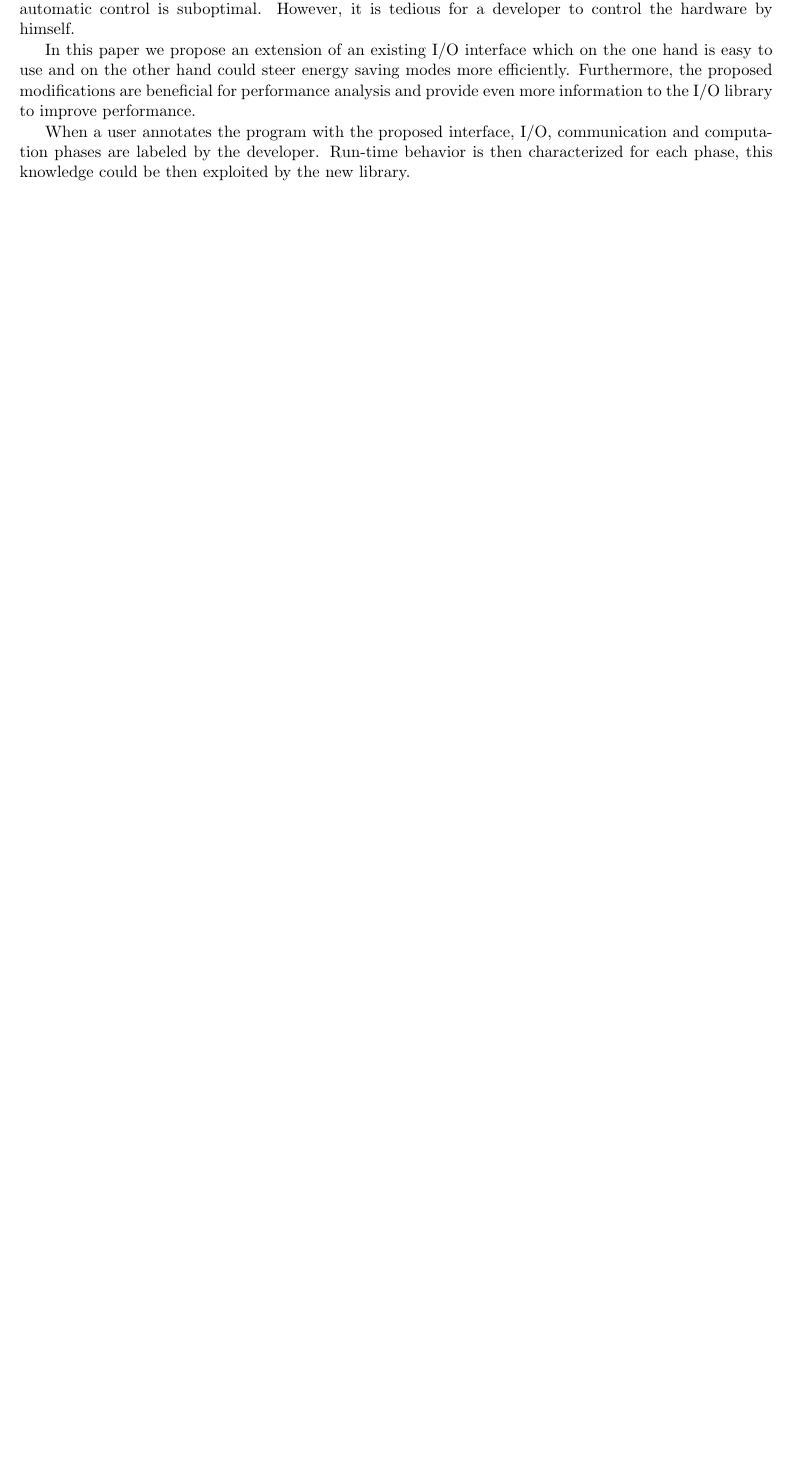
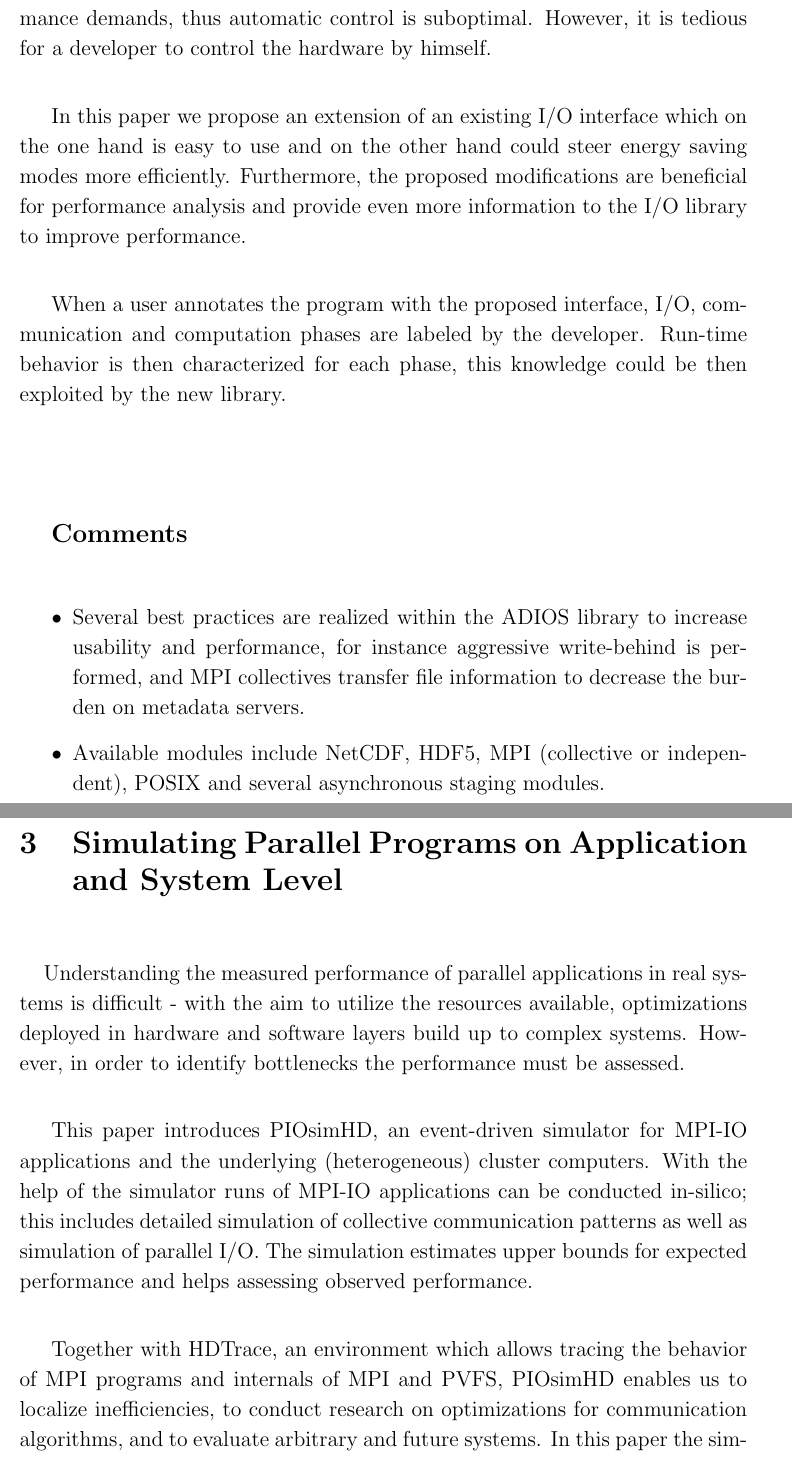
Before and after one commit to lucyrpedro/Julian-Papers, a LaTeX document (papers.tex): part of page 3 of 3 before the commit and two parts of pages 3 and 4 of 4 after it, the two joined at a grey line, cut so that both start at the same text, the shorter picture padded with empty space. Compiled offline with pdfLaTeX.

Commit message:
Add paper "Simulating Parallel Programs on Application and System Level"

```diff
--- a/papers.tex
+++ b/papers.tex
@@ -1,8 +1,9 @@
-\documentclass[11pt]{article}
+\documentclass[a4paper,14pt]{extarticle}
+\usepackage[hmargin=2cm,vmargin=2cm,bmargin=3cm]{geometry}
+% \usepackage{geometry}
 \usepackage{amsfonts}
 \usepackage{amssymb}
 \usepackage{marvosym}
-\usepackage[hmargin=2cm,vmargin=2cm,bmargin=3cm]{geometry}
 \usepackage{color}
 \usepackage{comment}
 
@@ -58,7 +66,36 @@ more efficiently. Furthermore, the proposed modifications are beneficial for per
 
 When a user annotates the program with the proposed interface, I/O, communication and computation
 phases are labeled by the developer. Run-time behavior is then characterized for each phase, this knowledge
-could be then exploited by the new library.
+could be then exploited by the new library.\\[1cm]
+
+{\bf \large Comments}
+
+\begin{itemize}
+
+\item Several best practices are realized within the ADIOS library to increase usability and performance, for instance aggressive write-behind is performed, and MPI collectives transfer file information to decrease the burden on metadata servers.
+
+\item Available modules include NetCDF, HDF5, MPI (collective or independent), POSIX and several asynchronous staging modules.
+
+\end{itemize}
 
 \clearpage
 
+\section{Simulating Parallel Programs on Application and System Level}
+
+\espaco
+Understanding the measured performance
+of parallel applications in real systems is difficult - with
+the aim to utilize the resources available, optimizations
+deployed in hardware and software layers build up to
+complex systems. However, in order to identify bottlenecks the performance must be assessed.
+
+This paper introduces PIOsimHD, an event-driven
+simulator for MPI-IO applications and the underlying
+(heterogeneous) cluster computers. With the help of
+the simulator runs of MPI-IO applications can be conducted in-silico; this includes detailed simulation of collective communication patterns as well as simulation of
+parallel I/O. The simulation estimates upper bounds
+for expected performance and helps assessing observed
+performance.
+
+Together with HDTrace, an environment which allows tracing the behavior of MPI programs and internals of MPI and PVFS, PIOsimHD enables us to localize inefficiencies, to conduct research on optimizations
+for communication algorithms, and to evaluate arbitrary and future systems. In this paper the simulator is
@@ -65 +108,4 @@ could be then exploited by the new library.
+\clearpage
+
+
 \end{document}
```
Also changed, not shown: papers.pdf, papers.ps, papers.tex (15 more changed lines), 3 other files.
